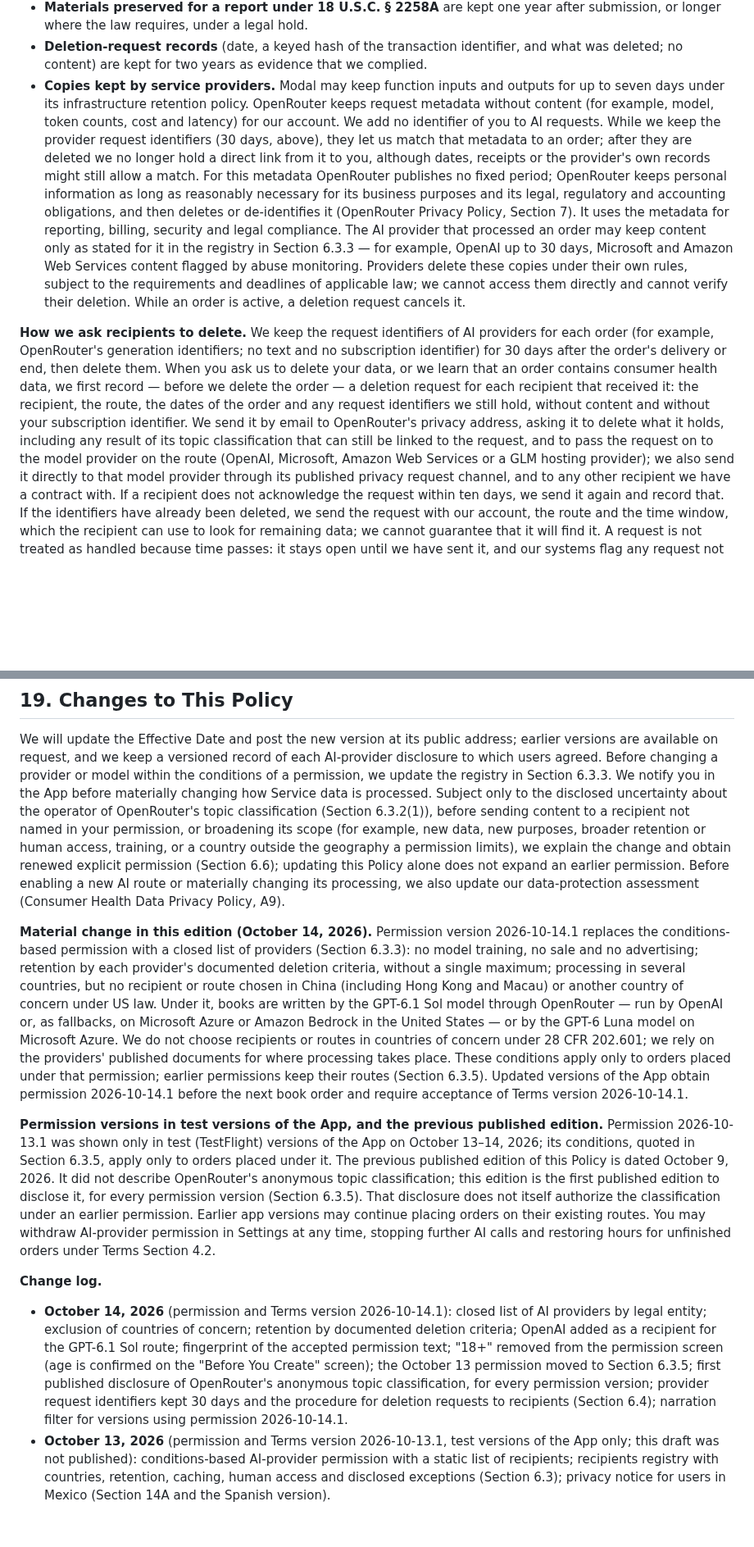
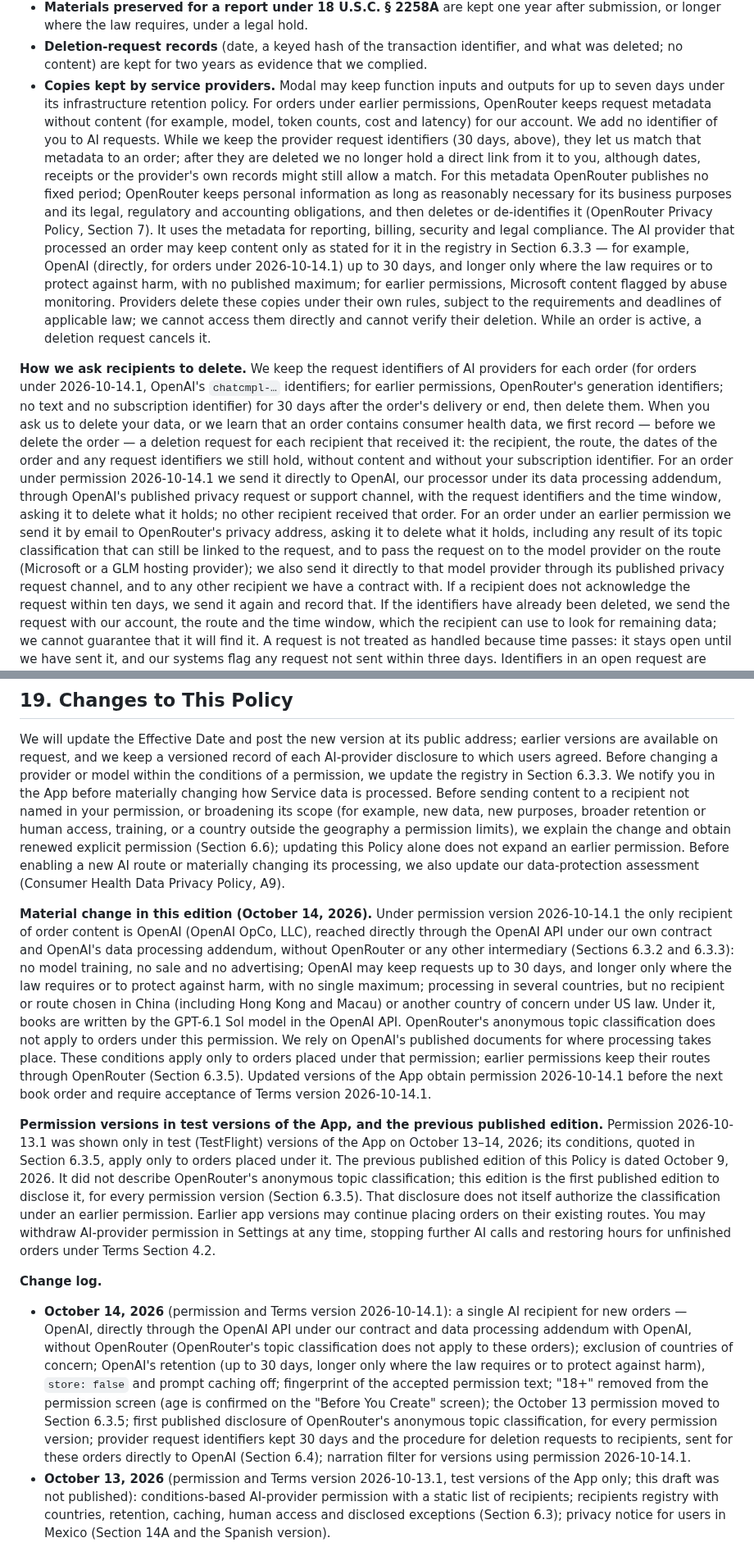
Before and after one commit to ownplacellc/ownplacellc.github.io, a Markdown page: listenbook/privacy-policy.md, 2 parts joined by grey strips. Shown at 82% size. Drawn GitHub-style; blank space fills up the shorter version.

```diff
--- a/listenbook/privacy-policy.md
+++ b/listenbook/privacy-policy.md
@@ -695,7 +678,8 @@ by providers' staff is described in the registry above.
   identifier, and what was deleted; no content) are kept for two years as
   evidence that we complied.
 - **Copies kept by service providers.** Modal may keep function inputs and outputs for up to
-  seven days under its infrastructure retention policy. OpenRouter keeps
+  seven days under its infrastructure retention policy. For orders under
+  earlier permissions, OpenRouter keeps
   request metadata without content (for example, model, token counts, cost and
   latency) for our account. We add no identifier of you to AI requests. While
   we keep the provider request identifiers (30 days, above), they let us match
@@ -705,26 +689,34 @@ by providers' staff is described in the registry above.
   period; OpenRouter keeps personal information as long as reasonably necessary for its business purposes and its legal, regulatory and accounting obligations, and then deletes or de-identifies it (OpenRouter Privacy Policy, Section 7). It uses the metadata for reporting, billing, security and legal
   compliance. The AI provider that
   processed an order may keep content only as stated for it in the registry
-  in Section 6.3.3 — for example, OpenAI up to 30 days, Microsoft and Amazon
-  Web Services content flagged by abuse monitoring. Providers delete these
+  in Section 6.3.3 — for example, OpenAI (directly, for orders under
+  2026-10-14.1) up to 30 days, and longer only where the law requires or to
+  protect against harm, with no published maximum; for earlier permissions,
+  Microsoft content flagged by abuse monitoring. Providers delete these
   copies under their own rules, subject to the requirements and deadlines of
   applicable law; we cannot access them directly and cannot verify their
   deletion. While an order is active, a deletion request cancels
   it.
 
 **How we ask recipients to delete.** We keep the request identifiers of
-AI providers for each order (for example, OpenRouter's generation
+AI providers for each order (for orders under 2026-10-14.1, OpenAI's
+`chatcmpl-…` identifiers; for earlier permissions, OpenRouter's generation
 identifiers; no text and no subscription identifier) for 30 days after the
 order's delivery or end, then delete them. When you ask us to delete your
 data, or we learn that an order contains consumer health data, we first
 record — before we delete the order — a deletion request for each recipient
 that received it: the recipient, the route, the dates of the order and any
 request identifiers we still hold, without content and without your
-subscription identifier. We send it by email to OpenRouter's privacy address,
+subscription identifier. For an order under permission 2026-10-14.1 we send it
+directly to OpenAI, our processor under its data processing addendum, through
+OpenAI's published privacy request or support channel, with the request
+identifiers and the time window, asking it to delete what it holds; no other
+recipient received that order. For an order under an earlier permission we
+send it by email to OpenRouter's privacy address,
 asking it to delete what it holds, including any result of its topic
 classification that can still be linked to the request, and to pass the
-request on to the model provider on the route (OpenAI, Microsoft, Amazon Web
-Services or a GLM hosting provider); we also send it directly to that model
+request on to the model provider on the route (Microsoft or a GLM hosting
+provider); we also send it directly to that model
 provider through its published privacy request channel, and to any other
 recipient we have a contract with. If a recipient does not acknowledge the
 request within ten days, we send it again and record that. If the identifiers have already been
@@ -1133,8 +1126,7 @@ address; earlier versions are available on request, and we keep a versioned
 record of each AI-provider disclosure to which users agreed. Before changing a
 provider or model within the conditions of a permission, we update the
 registry in Section 6.3.3. We notify you in the App before materially changing
-how Service data is processed. Subject only to the disclosed uncertainty about
-the operator of OpenRouter's topic classification (Section 6.3.2(1)), before
+how Service data is processed. Before
 sending content to a recipient not named in your permission, or broadening its scope (for example, new data, new
 purposes, broader retention or human access, training, or a country outside
 the geography a permission limits),
@@ -1143,21 +1135,25 @@ updating this Policy alone does not expand an earlier permission. Before
 enabling a new AI route or materially changing its processing, we also update
 our data-protection assessment (Consumer Health Data Privacy Policy, A9).
 
-**Material change in this edition (October 14, 2026).** Permission version 2026-10-14.1 replaces the conditions-based permission with a closed list of providers (Section 6.3.3): no model training, no sale and no advertising; retention by each provider's documented deletion criteria, without a single maximum; processing in several countries, but no recipient or route chosen in China (including Hong Kong and Macau) or another country of concern under US law. Under it, books are written by the GPT-6.1 Sol model through OpenRouter — run by OpenAI or, as fallbacks, on Microsoft Azure or Amazon Bedrock in the United States — or by the GPT-6 Luna model on Microsoft Azure. We do not choose recipients or routes in countries of concern under 28 CFR 202.601; we rely on the providers' published documents for where processing takes place. These conditions apply only to orders placed under that permission; earlier permissions keep their routes (Section 6.3.5). Updated versions of the App obtain permission 2026-10-14.1 before the next book order and require acceptance of Terms version 2026-10-14.1.
+**Material change in this edition (October 14, 2026).** Under permission version 2026-10-14.1 the only recipient of order content is OpenAI (OpenAI OpCo, LLC), reached directly through the OpenAI API under our own contract and OpenAI's data processing addendum, without OpenRouter or any other intermediary (Sections 6.3.2 and 6.3.3): no model training, no sale and no advertising; OpenAI may keep requests up to 30 days, and longer only where the law requires or to protect against harm, with no single maximum; processing in several countries, but no recipient or route chosen in China (including Hong Kong and Macau) or another country of concern under US law. Under it, books are written by the GPT-6.1 Sol model in the OpenAI API. OpenRouter's anonymous topic classification does not apply to orders under this permission. We rely on OpenAI's published documents for where processing takes place. These conditions apply only to orders placed under that permission; earlier permissions keep their routes through OpenRouter (Section 6.3.5). Updated versions of the App obtain permission 2026-10-14.1 before the next book order and require acceptance of Terms version 2026-10-14.1.
 
 **Permission versions in test versions of the App, and the previous published edition.** Permission 2026-10-13.1 was shown only in test (TestFlight) versions of the App on October 13–14, 2026; its conditions, quoted in Section 6.3.5, apply only to orders placed under it. The previous published edition of this Policy is dated October 9, 2026. It did not describe OpenRouter's anonymous topic classification; this edition is the first published edition to disclose it, for every permission version (Section 6.3.5). That disclosure does not itself authorize the classification under an earlier permission. Earlier app versions may continue placing orders on their existing routes. You may withdraw AI-provider permission in Settings at any time, stopping further AI calls and restoring hours for unfinished orders under Terms Section 4.2.
 
 **Change log.**
 
-- **October 14, 2026** (permission and Terms version 2026-10-14.1): closed
-  list of AI providers by legal entity; exclusion of countries of concern;
-  retention by documented deletion criteria; OpenAI added as a recipient for
-  the GPT-6.1 Sol route; fingerprint of the accepted permission text; "18+"
+- **October 14, 2026** (permission and Terms version 2026-10-14.1): a single
+  AI recipient for new orders — OpenAI, directly through the OpenAI API under
+  our contract and data processing addendum with OpenAI, without OpenRouter
+  (OpenRouter's topic classification does not apply to these orders);
+  exclusion of countries of concern; OpenAI's retention (up to 30 days, longer
+  only where the law requires or to protect against harm), `store: false` and
+  prompt caching off; fingerprint of the accepted permission text; "18+"
   removed from the permission screen (age is confirmed on the "Before You
   Create" screen); the October 13 permission moved to Section 6.3.5; first
   published disclosure of OpenRouter's anonymous topic classification, for
   every permission version; provider request identifiers kept 30 days and the
-  procedure for deletion requests to recipients (Section 6.4); narration
+  procedure for deletion requests to recipients, sent for these orders
+  directly to OpenAI (Section 6.4); narration
   filter for versions using permission 2026-10-14.1.
 - **October 13, 2026** (permission and Terms version 2026-10-13.1, test
   versions of the App only; this draft was not published):
```
Also changed, not shown: other parts of listenbook/privacy-policy.md (+148 -164 lines), listenbook/consumer-health-data-privacy-policy.md (+68 -55 lines), listenbook/terms-of-use.md (+41 -33 lines).
